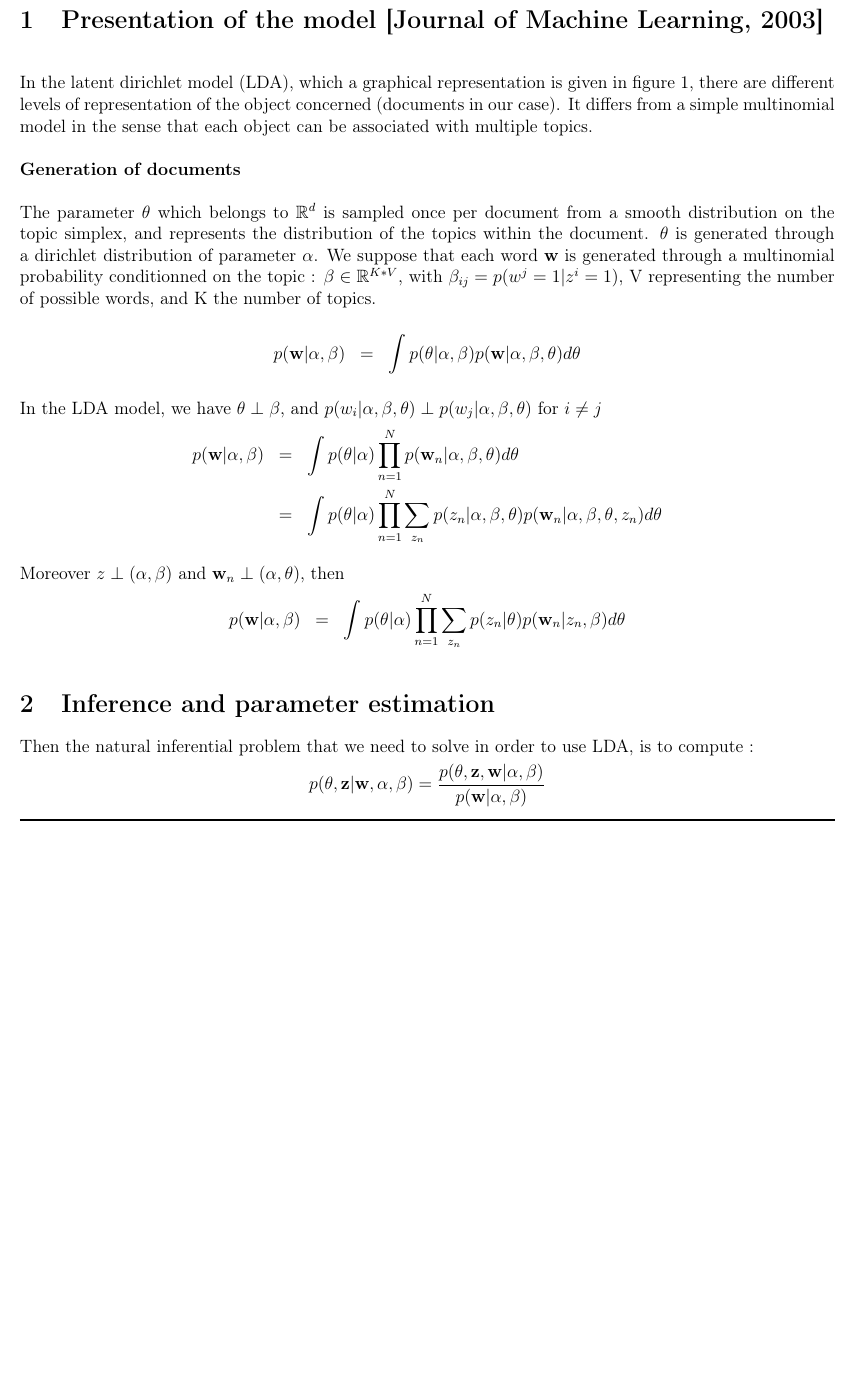
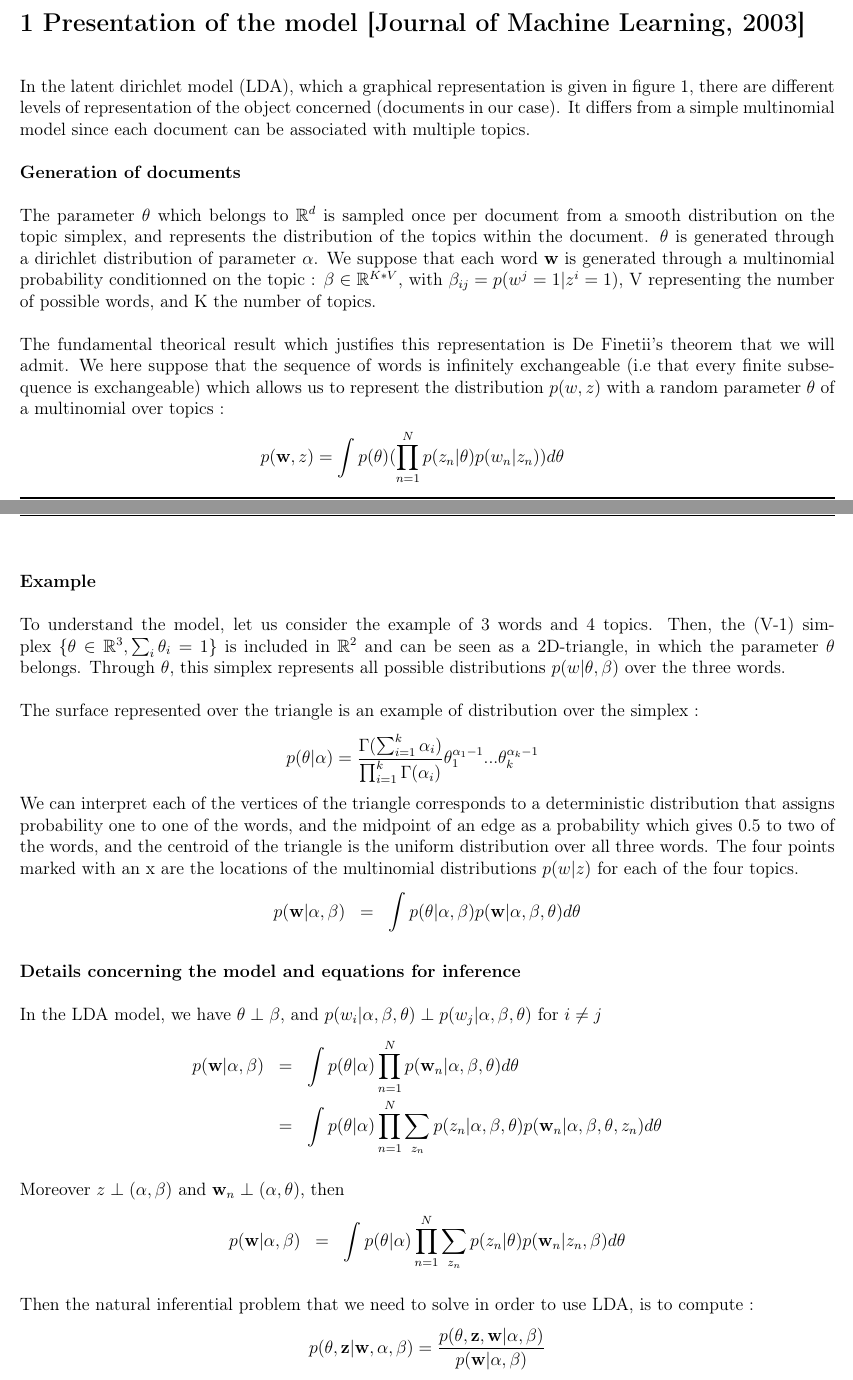
Before and after one commit to Khalife/PGM-project, a LaTeX document (report/report.tex): part of page 1 of 6 before the commit and two parts of pages 1 and 2 of 5 after it, the two joined at a grey line, cut so that both start at the same text, the shorter picture padded with empty space. Compiled offline with pdfLaTeX.

Commit message:
Presentation of the model

```diff
--- a/report/report.tex
+++ b/report/report.tex
@@ -46,2 +47,0 @@
-Plouf
-\section{Presentation of the model [Journal of Machine Learning, 2003]}
@@ -48,3 +58,4 @@ Plouf
+\section*{1 Presentation of the model [Journal of Machine Learning, 2003]}
 \begin{figure}[!H]
 	\centering
 	\begin{tikzpicture}[->,>=stealth',shorten >=1pt,auto,node distance=3.3cm,
@@ -69,9 +80,24 @@ Plouf
 	\label{LDA_model}
 \end{figure}
 ~\\
-In the latent dirichlet model (LDA), which a graphical representation is given in figure \ref{LDA_model}, there are different levels of representation of the object concerned (documents in our case). It differs from a simple multinomial model in the sense that each object can be associated with multiple topics. ~\\
+In the latent dirichlet model (LDA), which a graphical representation is given in figure \ref{LDA_model}, there are different levels of representation of the object concerned (documents in our case). It differs from a simple multinomial model since each document can be associated with multiple topics. ~\\
 ~\\
 \textbf{Generation of documents}~\\
 ~\\
-The parameter $\theta$  which belongs to $\mathbb{R}^{d}$ is sampled once per document from a smooth distribution on the topic simplex, and represents the distribution of the topics within the document. $\theta$ is generated through a dirichlet distribution of parameter $\alpha$. We suppose that each word $\textbf{w}$ is generated through a multinomial probability conditionned on the topic : $\beta \in \mathbb{R}^{K*V}$, with $\beta_{ij}=p(w^{j}=1|z^{i}=1)$, V representing the number of possible words, and K the number of topics.
-
+The parameter $\theta$  which belongs to $\mathbb{R}^{d}$ is sampled once per document from a smooth distribution on the topic simplex, and represents the distribution of the topics within the document. $\theta$ is generated through a dirichlet distribution of parameter $\alpha$. We suppose that each word $\textbf{w}$ is generated through a multinomial probability conditionned on the topic : $\beta \in \mathbb{R}^{K*V}$, with $\beta_{ij}=p(w^{j}=1|z^{i}=1)$, V representing the number of possible words, and K the number of topics.~\\
+~\\
+The fundamental theorical result which justifies this representation is De Finetii's theorem that we will admit. We here suppose that the sequence of words is infinitely exchangeable (i.e that every finite subsequence is exchangeable) which allows us to represent the distribution $p(w,z)$ with a random parameter $\theta$ of a multinomial over topics :
+\begin{eqnarray*}
+p(\textbf{w},z)=\int p(\theta)(\prod_{n=1}^{N}p(z_{n} | \theta)p(w_{n}|z_{n}))d\theta
+\end{eqnarray*}
+~\\
+\textbf{Example}~\\
+~\\
+To understand the model, let us consider the example of 3 words and 4 topics.
+Then, the (V-1) simplex $\{\theta \in \mathbb{R}^{3}, \sum_{i}\theta_{i}=1\}$  is included in $\mathbb{R}^{2}$ and can be seen as a 2D-triangle, in which the parameter $\theta$ belongs. Through $\theta$, this simplex represents all possible distributions $p(w|\theta,\beta)$ over the three words.~\\
+~\\
+The surface represented over the triangle is an example of distribution over the simplex :
+\begin{eqnarray*}
+p(\theta | \alpha)=\frac{\Gamma(\sum_{i=1}^{k}\alpha_{i})}{\prod_{i=1}^{k}\Gamma(\alpha_{i})}\theta_{1}^{\alpha_{1}-1}...\theta_{k}^{\alpha_{k}-1}
+\end{eqnarray*}
+We can interpret each of the vertices of the triangle corresponds to a deterministic distribution that assigns probability one to one of the words, and the midpoint of an edge as a probability which gives 0.5 to two of the words, and the centroid of the triangle is the uniform distribution over all three words. The four points marked with an x are the locations of the multinomial distributions $p(w | z)$ for each of the four topics.
@@ -78,6 +108,9 @@ The parameter $\theta$  which belongs to $\mathbb{R}^{d}$ is sampled once per do
+\end{figure}
 \begin{eqnarray*}
 p(\textbf{w}|\alpha, \beta) &  = & \int p(\theta | \alpha, \beta)p(\textbf{w} | \alpha, \beta, \theta)d\theta\\
 \end{eqnarray*}
+\textbf{Details concerning the model and equations for inference}~\\
+~\\
 In the LDA model, we have $ \theta \perp \beta$, and $p(w_{i} | \alpha, \beta, \theta) \perp p(w_{j} | \alpha, \beta, \theta)$  for $ i \neq j $
 \begin{eqnarray*}
 p(\textbf{w}|\alpha, \beta) & = & \int p(\theta | \alpha) \prod_{n=1}^{N} p(\textbf{w}_{n} | \alpha, \beta, \theta)d\theta\\
@@ -87,8 +120,6 @@ Moreover $z \perp (\alpha,\beta)$ and $\textbf{w}_{n} \perp (\alpha,\theta)$, th
 \begin{eqnarray*}
 p(\textbf{w}|\alpha, \beta) & = & \int p(\theta | \alpha)  \prod_{n=1}^{N}  \sum_{z_{n}}p(z_{n} |\theta)p(\textbf{w}_{n} | z_{n}, \beta) d\theta\\
 \end{eqnarray*}
-
-\section{Inference and parameter estimation}
 Then the natural inferential problem that we need to solve in order to use LDA, is to compute :
 $$p(\theta, \textbf{z}|\textbf{w},\alpha,\beta)=\frac{p(\theta,\textbf{z},\textbf{w}|\alpha,\beta)}{p(\textbf{w}|\alpha,\beta)}$$
 Unfortunately, this expression is intractable due to the coupling between $\theta$ and $\beta$.
```
Also changed, not shown: report/report.tex (20 more changed lines).
